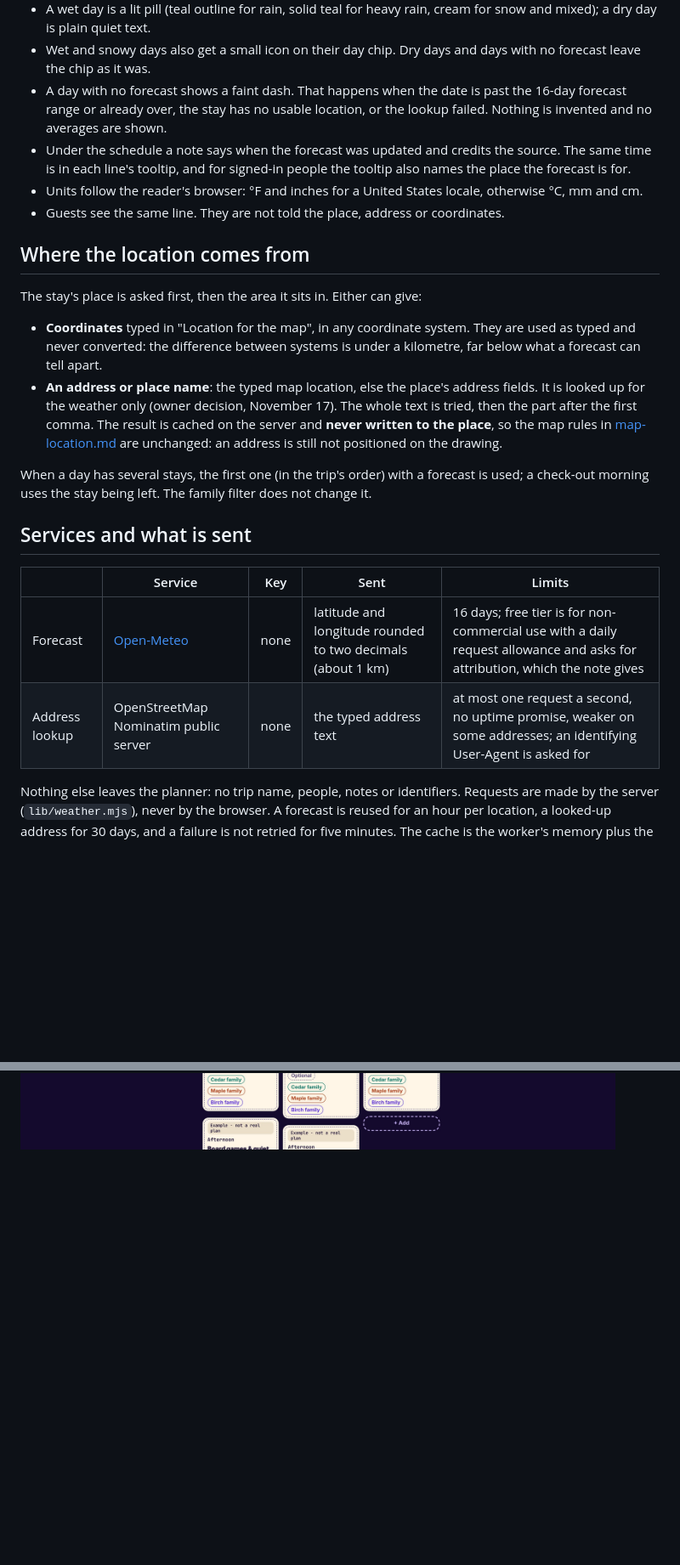
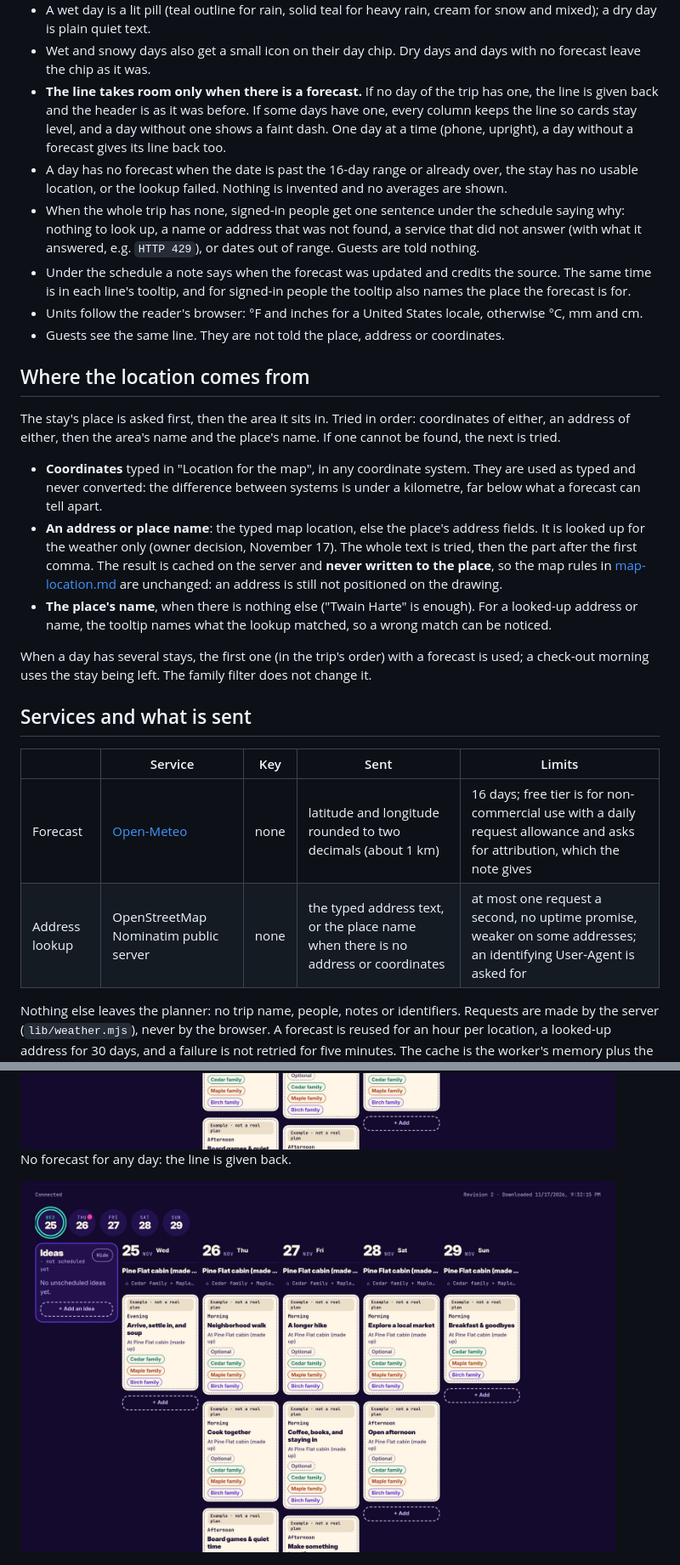
Before and after one commit to ewilhelm222/travel-planner, a Markdown page: docs/weather.md, 2 parts joined by grey strips. Shown at 85% size. Rendered like a GitHub page; pictures changed too: docs/design/weather/desktop-week-none.jpg (added), docs/design/weather/desktop-week.jpg; blank space fills up the shorter version.

```diff
--- a/docs/weather.md
+++ b/docs/weather.md
@@ -21,9 +21,18 @@ where that day's stay is.
   cream for snow and mixed); a dry day is plain quiet text.
 - Wet and snowy days also get a small icon on their day chip. Dry days and days
   with no forecast leave the chip as it was.
-- A day with no forecast shows a faint dash. That happens when the date is past
-  the 16-day forecast range or already over, the stay has no usable location,
-  or the lookup failed. Nothing is invented and no averages are shown.
+- **The line takes room only when there is a forecast.** If no day of the trip
+  has one, the line is given back and the header is as it was before. If some
+  days have one, every column keeps the line so cards stay level, and a day
+  without one shows a faint dash. One day at a time (phone, upright), a day
+  without a forecast gives its line back too.
+- A day has no forecast when the date is past the 16-day range or already over,
+  the stay has no usable location, or the lookup failed. Nothing is invented
+  and no averages are shown.
+- When the whole trip has none, signed-in people get one sentence under the
+  schedule saying why: nothing to look up, a name or address that was not
+  found, a service that did not answer (with what it answered, e.g.
+  `HTTP 429`), or dates out of range. Guests are told nothing.
 - Under the schedule a note says when the forecast was updated and credits the
   source. The same time is in each line's tooltip, and for signed-in people the
   tooltip also names the place the forecast is for.
@@ -33,7 +42,9 @@ where that day's stay is.
 
 ## Where the location comes from
 
-The stay's place is asked first, then the area it sits in. Either can give:
+The stay's place is asked first, then the area it sits in. Tried in order:
+coordinates of either, an address of either, then the area's name and the
+place's name. If one cannot be found, the next is tried.
 
 - **Coordinates** typed in "Location for the map", in any coordinate system.
   They are used as typed and never converted: the difference between systems is
@@ -44,6 +55,9 @@ The stay's place is asked first, then the area it sits in. Either can give:
   The result is cached on the server and **never written to the place**, so the
   map rules in [map-location.md](map-location.md) are unchanged: an address is
   still not positioned on the drawing.
+- **The place's name**, when there is nothing else ("Twain Harte" is enough).
+  For a looked-up address or name, the tooltip names what the lookup matched,
+  so a wrong match can be noticed.
 
 When a day has several stays, the first one (in the trip's order) with a
 forecast is used; a check-out morning uses the stay being left. The family
@@ -54,7 +68,7 @@ filter does not change it.
 | | Service | Key | Sent | Limits |
 | --- | --- | --- | --- | --- |
 | Forecast | [Open-Meteo](https://open-meteo.com/) | none | latitude and longitude rounded to two decimals (about 1 km) | 16 days; free tier is for non-commercial use with a daily request allowance and asks for attribution, which the note gives |
-| Address lookup | OpenStreetMap Nominatim public server | none | the typed address text | at most one request a second, no uptime promise, weaker on some addresses; an identifying User-Agent is asked for |
+| Address lookup | OpenStreetMap Nominatim public server | none | the typed address text, or the place name when there is no address or coordinates | at most one request a second, no uptime promise, weaker on some addresses; an identifying User-Agent is asked for |
 
 Nothing else leaves the planner: no trip name, people, notes or identifiers.
 Requests are made by the server (`lib/weather.mjs`), never by the browser.
@@ -118,3 +137,7 @@ Desktop, larger cards and the week view (Nov 29 has no forecast):
 
 <img src="design/weather/desktop.jpg" width="700">
 <img src="design/weather/desktop-week.jpg" width="700">
+
+No forecast for any day: the line is given back.
+
+<img src="design/weather/desktop-week-none.jpg" width="700">
```
Also changed, not shown: other parts of docs/weather.md (+9 -4 lines), docs/design/weather/desktop.jpg, docs/design/weather/phone-snowy.jpg, docs/design/weather/phone-unavailable.jpg, 8 other files.
